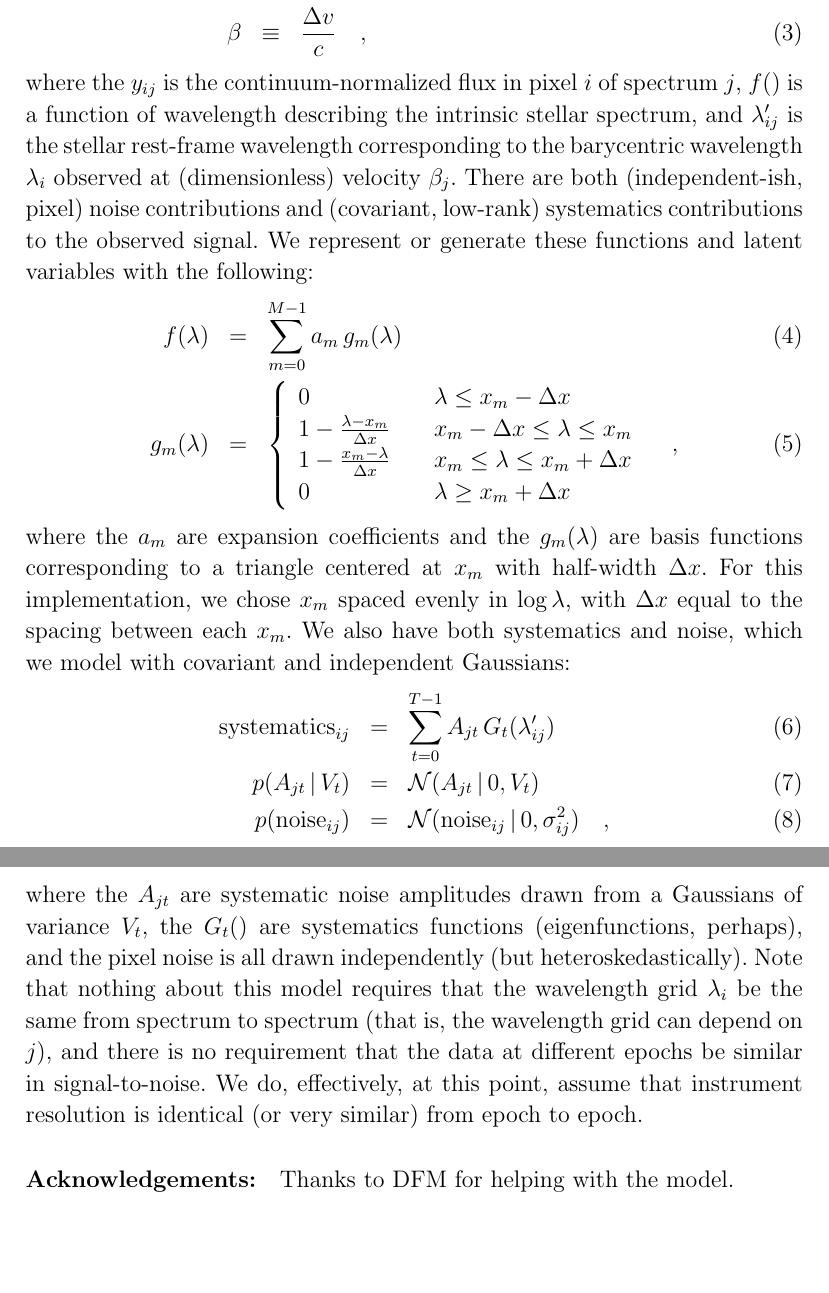
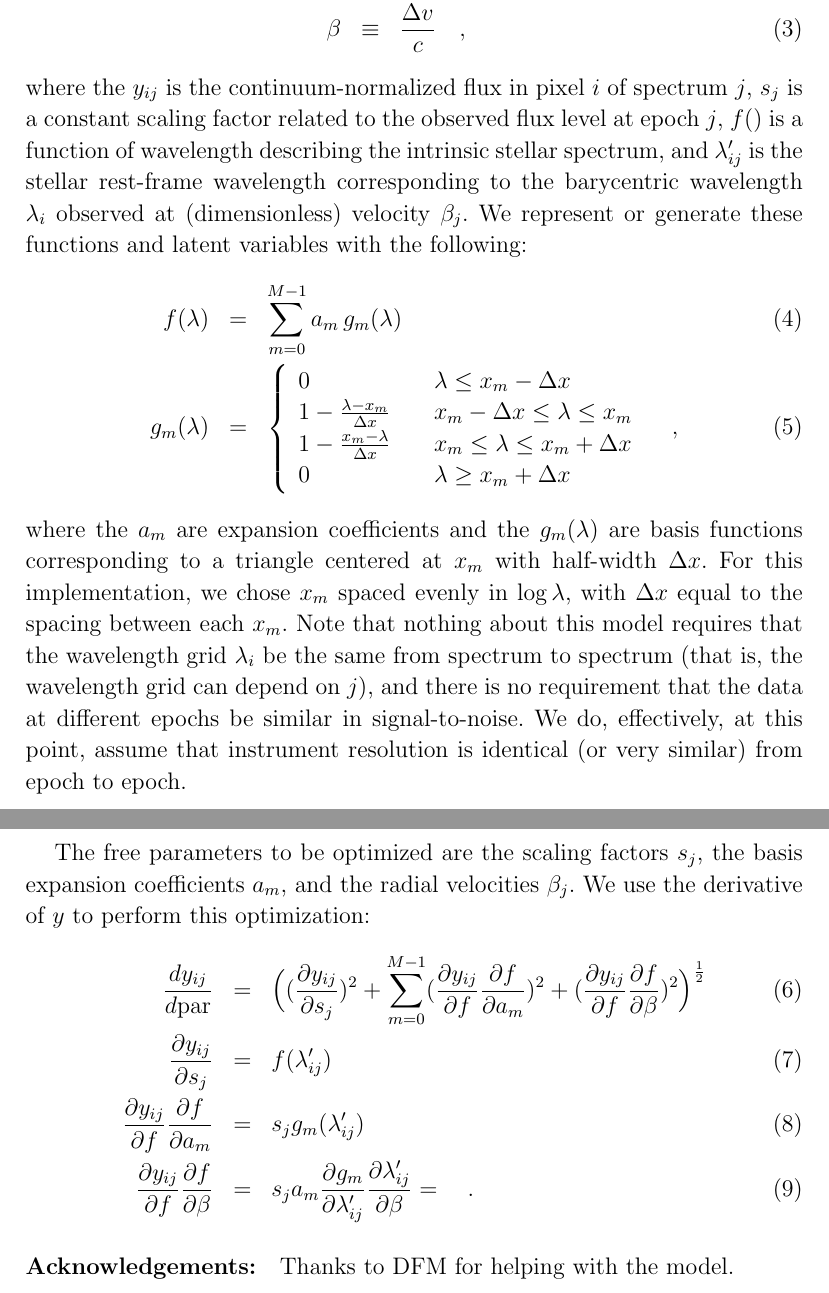
Before and after one commit to megbedell/spectral-variability, a LaTeX document (spectral_variability.tex): two parts of pages 2 and 3 of 3, joined at a grey line, cut so that both start at the same text, the shorter picture padded with empty space. Compiled offline with pdfLaTeX.

Commit message:
scales added, derivatives partially done

```diff
--- a/spectral_variability.tex
+++ b/spectral_variability.tex
@@ -78,14 +79,15 @@ Our model (likelihood) is described by
   \quad ,
 \end{eqnarray}
 where the $y_{ij}$ is the continuum-normalized flux in pixel $i$ of
-spectrum $j$, $f()$ is a function of
+spectrum $j$, $s_j$ is a constant scaling factor related to the observed
+flux level at epoch $j$, $f()$ is a function of
 wavelength describing the intrinsic stellar spectrum, and
 $\lambda'_{ij}$ is the stellar rest-frame wavelength
 corresponding to the barycentric wavelength $\lambda_i$ observed at
 (dimensionless) velocity $\beta_j$.
-There are both (independent-ish, pixel) noise contributions and
-(covariant, low-rank) systematics contributions to the observed
-signal.
+%There are both (independent-ish, pixel) noise contributions and
+%(covariant, low-rank) systematics contributions to the observed
+%signal.
 We represent or generate these functions and latent variables
 with the following:
 \begin{eqnarray}
@@ -105,20 +107,20 @@ where the $a_m$ are expansion coefficients and the $g_m(\lambda)$
 are basis functions corresponding to a triangle centered at $x_m$ with half-width
 $\Delta x$. For this implementation, we chose $x_m$ spaced evenly in $\log \lambda$,
 with $\Delta x$ equal to the spacing between each $x_m$.
-We also have both systematics and noise, which we model with covariant
-and independent Gaussians:
-\begin{eqnarray}
-  \mathrm{systematics}_{ij} &=& \sum_{t=0}^{T-1} A_{jt}\,G_t(\lambda'_{ij})
-  \\
-  p(A_{jt}\given V_t) &=& \normal(A_{jt}\given 0,V_t)
-  \\
-  p(\mathrm{noise}_{ij}) &=& \normal(\mathrm{noise}_{ij}\given 0,\sigma_{ij}^2)
-  \quad ,
-\end{eqnarray}
-where the $A_{jt}$ are systematic noise amplitudes drawn from a
-Gaussians of variance $V_t$, the $G_{t}()$ are systematics functions
-(eigenfunctions, perhaps), and the pixel noise is all drawn
-independently (but heteroskedastically).
+%We also have both systematics and noise, which we model with covariant
+%and independent Gaussians:
+%\begin{eqnarray}
+%  \mathrm{systematics}_{ij} &=& \sum_{t=0}^{T-1} A_{jt}\,G_t(\lambda'_{ij})
+%  \\
+%  p(A_{jt}\given V_t) &=& \normal(A_{jt}\given 0,V_t)
+%  \\
+%  p(\mathrm{noise}_{ij}) &=& \normal(\mathrm{noise}_{ij}\given 0,\sigma_{ij}^2)
+%  \quad ,
+%\end{eqnarray}
+%where the $A_{jt}$ are systematic noise amplitudes drawn from a
+%Gaussians of variance $V_t$, the $G_{t}()$ are systematics functions
+%(eigenfunctions, perhaps), and the pixel noise is all drawn
+%independently (but heteroskedastically).
 Note that nothing about this model requires that the wavelength grid
 $\lambda_i$ be the same from spectrum to spectrum (that is, the
 wavelength grid can depend on $j$), and there is no requirement that
@@ -126,6 +128,25 @@ the data at different epochs be similar in signal-to-noise. We do,
 effectively, at this point, assume that instrument resolution is
 identical (or very similar) from epoch to epoch.
 
+The free parameters to be optimized are the scaling factors $s_j$, the basis expansion
+coefficients $a_m$, and the radial velocities $\beta_j$. We use the derivative of
+$y$ to perform this optimization:
+\begin{eqnarray}
+  %y_{ij} &=& s_j f(\lambda'_{ij}) + \mathrm{systematics}_{ij} + \mathrm{noise}_{ij}
+   \frac{dy_{ij}}{d \mathrm{par}} &=& \Big((\frac{\partial y_{ij}}{\partial s_j})^2 +
+   \sum_{m=0}^{M-1}(\frac{\partial y_{ij}}{\partial f} \frac{\partial f}{\partial a_m})^2 +
+  (\frac{\partial y_{ij}}{\partial f} \frac{\partial f}{\partial \beta})^2\Big)^{\frac{1}{2}}
+  \\
+  \frac{\partial y_{ij}}{\partial s_j} &=& f(\lambda'_{ij})
+  \\
+  \frac{\partial y_{ij}}{\partial f} \frac{\partial f}{\partial a_m} &=& s_j g_m(\lambda'_{ij})
+  \\
+  \frac{\partial y_{ij}}{\partial f} \frac{\partial f}{\partial \beta} &=& s_j a_m \frac{\partial g_m}{\partial \lambda'_{ij}}
+  \frac{\partial \lambda'_{ij}}{\partial \beta} =
+  %\lambda'_{ij} &=& \lambda_i\,\sqrt{\frac{1 - \beta_j}{1 + \beta_j}}
+  \quad .
+\end{eqnarray}
+
 
 \paragraph{Acknowledgements:}
 Thanks to DFM for helping with the model.
```
Also changed, not shown: spectral_variability.tex (3 more changed lines).
